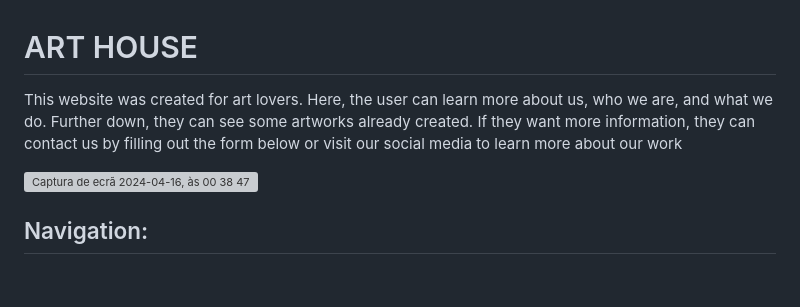
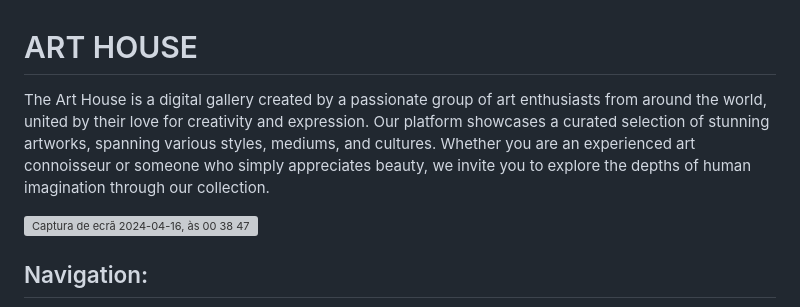
Before and after one commit to elsei123/Art_house, a Markdown page: README.md, the part around the change. GitHub-like rendering; blank space fills up the shorter version; grey boxes are pictures that could not be loaded.

```diff
--- a/README.md
+++ b/README.md
@@ -1,5 +1,5 @@
 # ART HOUSE
-This website was created for art lovers. Here, the user can learn more about us, who we are, and what we do. Further down, they can see some artworks already created. If they want more information, they can contact us by filling out the form below or visit our social media to learn more about our work
+The Art House is a digital gallery created by a passionate group of art enthusiasts from around the world, united by their love for creativity and expression. Our platform showcases a curated selection of stunning artworks, spanning various styles, mediums, and cultures. Whether you are an experienced art connoisseur or someone who simply appreciates beauty, we invite you to explore the depths of human imagination through our collection.
 
 <img width="975" alt="Captura de ecrã 2024-04-16, às 00 38 47" src="https://github.com/elsei123/Art_house/assets/164704332/c6583246-2b12-40a0-a0d1-ba3ee9a694ce">
 
```
